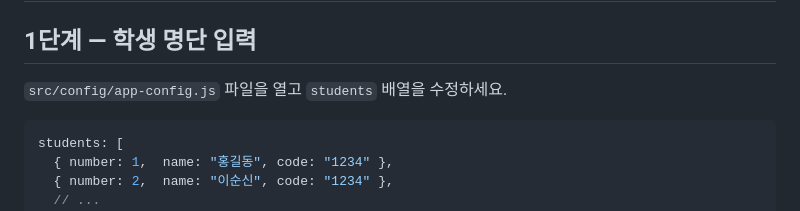
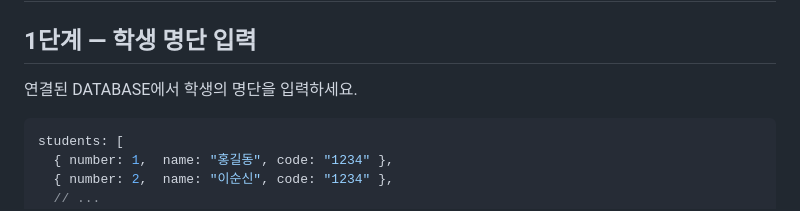
Before and after one commit to hj97451/0630app, a Markdown page: SETUP.md, the part around the change. Drawn GitHub-style.

````diff
--- a/SETUP.md
+++ b/SETUP.md
@@ -2,7 +2,7 @@
 
 ## 1단계 — 학생 명단 입력
 
-`src/config/app-config.js` 파일을 열고 `students` 배열을 수정하세요.
+연결된 DATABASE에서 학생의 명단을 입력하세요.
 
 ```javascript
 students: [
````
